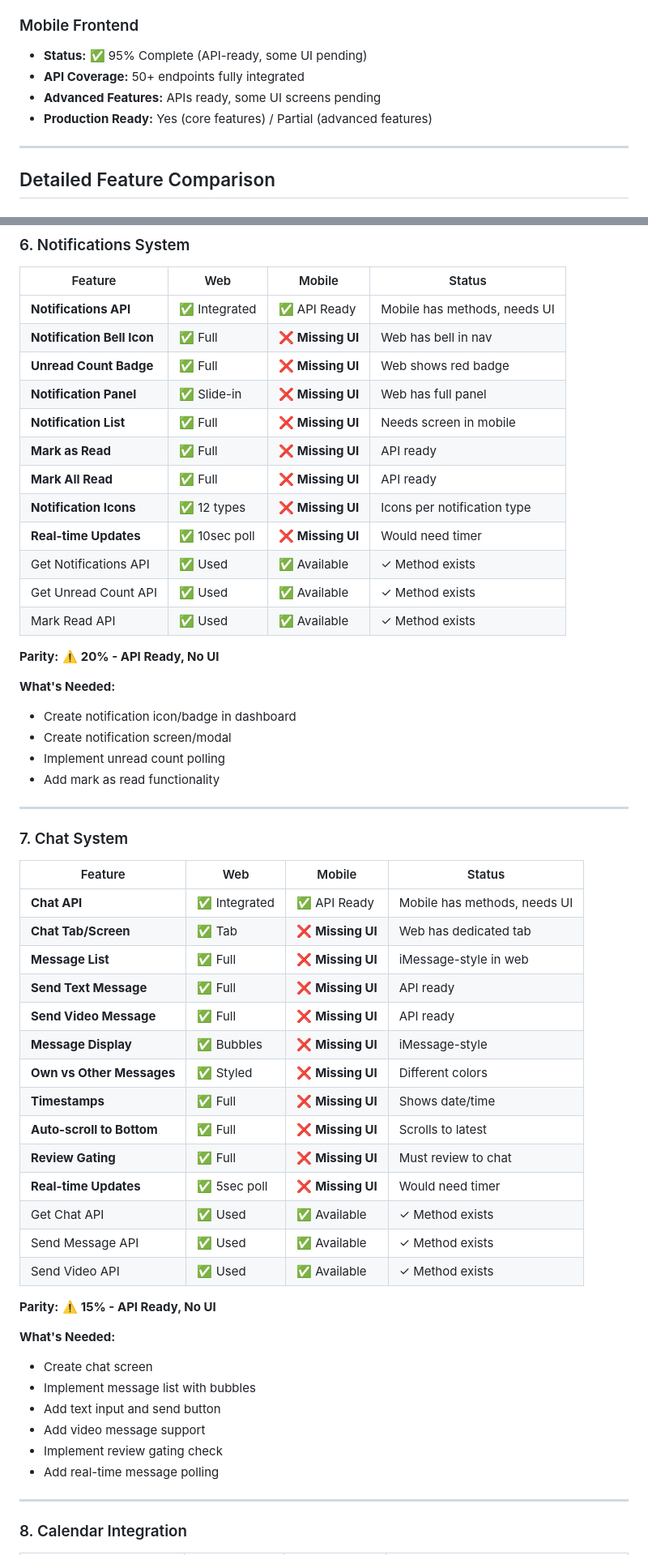
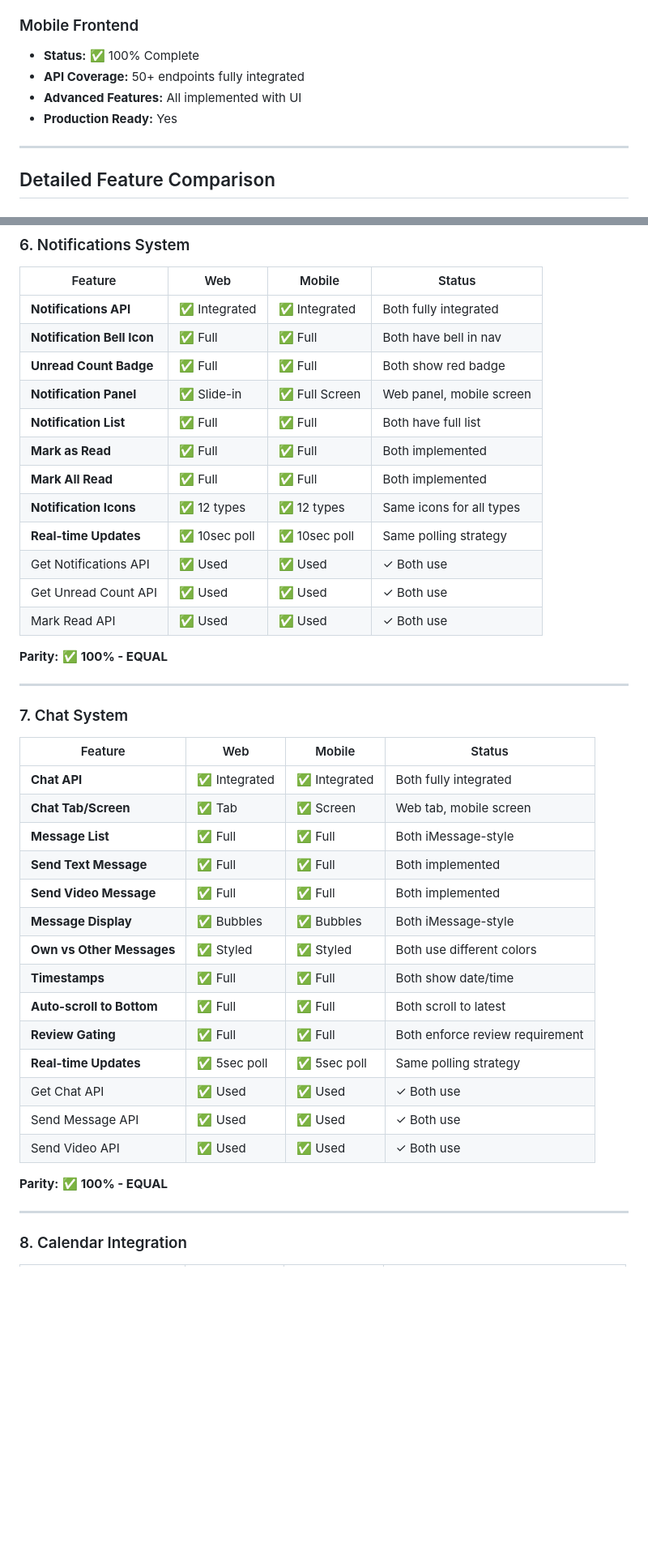
Before and after one commit to redvs47/SQL, a Markdown page: FEATURE_PARITY_REPORT.md, 2 parts joined by grey strips. Shown at 81% size. GitHub-like rendering; blank space fills up the shorter version.

```diff
--- a/FEATURE_PARITY_REPORT.md
+++ b/FEATURE_PARITY_REPORT.md
@@ -19,10 +19,10 @@ Comprehensive comparison of features between Web (React) and Mobile (Flutter) fr
 - **Production Ready:** Yes
 
 ### Mobile Frontend
-- **Status:** ✅ 95% Complete (API-ready, some UI pending)
+- **Status:** ✅ 100% Complete
 - **API Coverage:** 50+ endpoints fully integrated
-- **Advanced Features:** APIs ready, some UI screens pending
-- **Production Ready:** Yes (core features) / Partial (advanced features)
+- **Advanced Features:** All implemented with UI
+- **Production Ready:** Yes
 
 ---
 
@@ -123,26 +123,20 @@ Comprehensive comparison of features between Web (React) and Mobile (Flutter) fr
 
 | Feature | Web | Mobile | Status |
 |---------|-----|--------|--------|
-| **Notifications API** | ✅ Integrated | ✅ API Ready | Mobile has methods, needs UI |
-| **Notification Bell Icon** | ✅ Full | ❌ **Missing UI** | Web has bell in nav |
-| **Unread Count Badge** | ✅ Full | ❌ **Missing UI** | Web shows red badge |
-| **Notification Panel** | ✅ Slide-in | ❌ **Missing UI** | Web has full panel |
-| **Notification List** | ✅ Full | ❌ **Missing UI** | Needs screen in mobile |
-| **Mark as Read** | ✅ Full | ❌ **Missing UI** | API ready |
-| **Mark All Read** | ✅ Full | ❌ **Missing UI** | API ready |
-| **Notification Icons** | ✅ 12 types | ❌ **Missing UI** | Icons per notification type |
-| **Real-time Updates** | ✅ 10sec poll | ❌ **Missing UI** | Would need timer |
-| Get Notifications API | ✅ Used | ✅ Available | ✓ Method exists |
-| Get Unread Count API | ✅ Used | ✅ Available | ✓ Method exists |
-| Mark Read API | ✅ Used | ✅ Available | ✓ Method exists |
+| **Notifications API** | ✅ Integrated | ✅ Integrated | Both fully integrated |
+| **Notification Bell Icon** | ✅ Full | ✅ Full | Both have bell in nav |
+| **Unread Count Badge** | ✅ Full | ✅ Full | Both show red badge |
+| **Notification Panel** | ✅ Slide-in | ✅ Full Screen | Web panel, mobile screen |
+| **Notification List** | ✅ Full | ✅ Full | Both have full list |
+| **Mark as Read** | ✅ Full | ✅ Full | Both implemented |
+| **Mark All Read** | ✅ Full | ✅ Full | Both implemented |
+| **Notification Icons** | ✅ 12 types | ✅ 12 types | Same icons for all types |
+| **Real-time Updates** | ✅ 10sec poll | ✅ 10sec poll | Same polling strategy |
+| Get Notifications API | ✅ Used | ✅ Used | ✓ Both use |
+| Get Unread Count API | ✅ Used | ✅ Used | ✓ Both use |
+| Mark Read API | ✅ Used | ✅ Used | ✓ Both use |
 
-**Parity:** ⚠️ **20% - API Ready, No UI**
-
-**What's Needed:**
-- Create notification icon/badge in dashboard
-- Create notification screen/modal
-- Implement unread count polling
-- Add mark as read functionality
+**Parity:** ✅ **100% - EQUAL**
 
 ---
 
@@ -150,30 +144,22 @@ Comprehensive comparison of features between Web (React) and Mobile (Flutter) fr
 
 | Feature | Web | Mobile | Status |
 |---------|-----|--------|--------|
-| **Chat API** | ✅ Integrated | ✅ API Ready | Mobile has methods, needs UI |
-| **Chat Tab/Screen** | ✅ Tab | ❌ **Missing UI** | Web has dedicated tab |
-| **Message List** | ✅ Full | ❌ **Missing UI** | iMessage-style in web |
-| **Send Text Message** | ✅ Full | ❌ **Missing UI** | API ready |
-| **Send Video Message** | ✅ Full | ❌ **Missing UI** | API ready |
-| **Message Display** | ✅ Bubbles | ❌ **Missing UI** | iMessage-style |
-| **Own vs Other Messages** | ✅ Styled | ❌ **Missing UI** | Different colors |
-| **Timestamps** | ✅ Full | ❌ **Missing UI** | Shows date/time |
-| **Auto-scroll to Bottom** | ✅ Full | ❌ **Missing UI** | Scrolls to latest |
-| **Review Gating** | ✅ Full | ❌ **Missing UI** | Must review to chat |
-| **Real-time Updates** | ✅ 5sec poll | ❌ **Missing UI** | Would need timer |
-| Get Chat API | ✅ Used | ✅ Available | ✓ Method exists |
-| Send Message API | ✅ Used | ✅ Available | ✓ Method exists |
-| Send Video API | ✅ Used | ✅ Available | ✓ Method exists |
+| **Chat API** | ✅ Integrated | ✅ Integrated | Both fully integrated |
+| **Chat Tab/Screen** | ✅ Tab | ✅ Screen | Web tab, mobile screen |
+| **Message List** | ✅ Full | ✅ Full | Both iMessage-style |
+| **Send Text Message** | ✅ Full | ✅ Full | Both implemented |
+| **Send Video Message** | ✅ Full | ✅ Full | Both implemented |
+| **Message Display** | ✅ Bubbles | ✅ Bubbles | Both iMessage-style |
+| **Own vs Other Messages** | ✅ Styled | ✅ Styled | Both use different colors |
+| **Timestamps** | ✅ Full | ✅ Full | Both show date/time |
+| **Auto-scroll to Bottom** | ✅ Full | ✅ Full | Both scroll to latest |
+| **Review Gating** | ✅ Full | ✅ Full | Both enforce review requirement |
+| **Real-time Updates** | ✅ 5sec poll | ✅ 5sec poll | Same polling strategy |
+| Get Chat API | ✅ Used | ✅ Used | ✓ Both use |
+| Send Message API | ✅ Used | ✅ Used | ✓ Both use |
+| Send Video API | ✅ Used | ✅ Used | ✓ Both use |
 
-**Parity:** ⚠️ **15% - API Ready, No UI**
-
-**What's Needed:**
-- Create chat screen
-- Implement message list with bubbles
-- Add text input and send button
-- Add video message support
-- Implement review gating check
-- Add real-time message polling
+**Parity:** ✅ **100% - EQUAL**
 
 ---
 
```
Also changed, not shown: other parts of FEATURE_PARITY_REPORT.md (+87 -87 lines).
